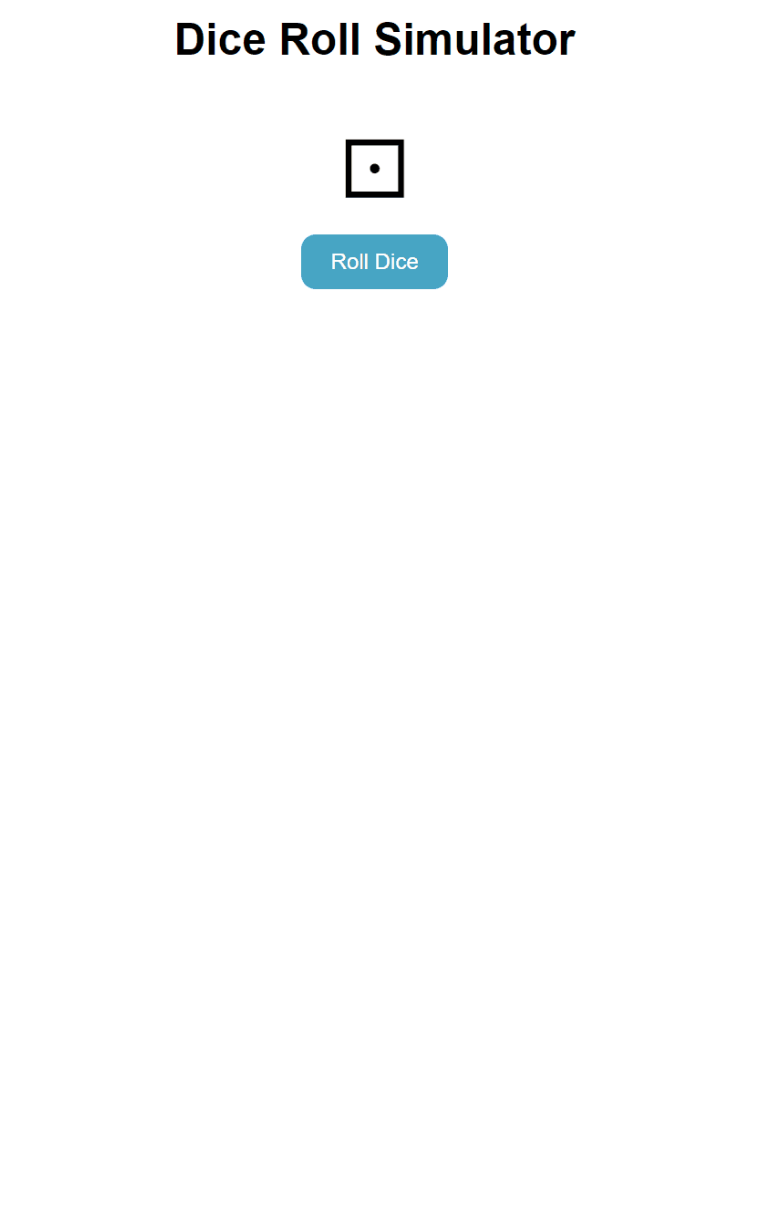
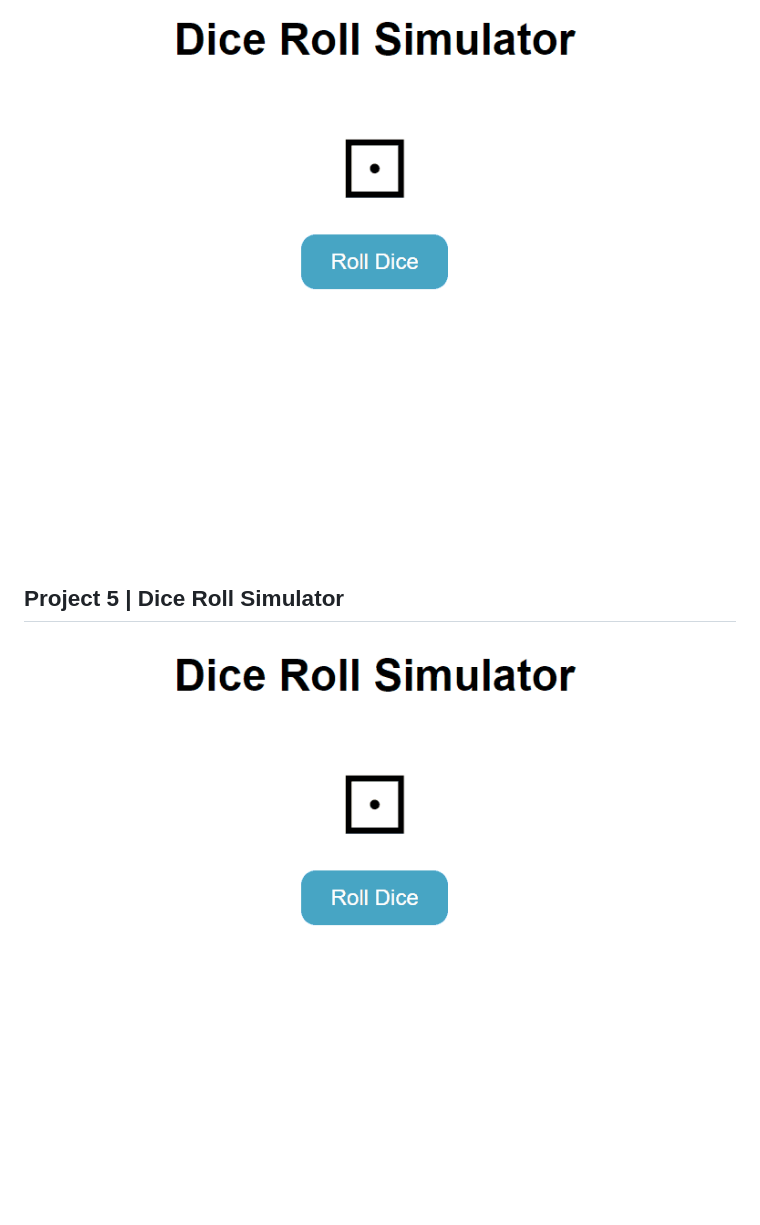
Before and after one commit to LesiaUKR/60_projects_HTML_CSS_JS, a Markdown page: README.md, the part around the change. GitHub-like rendering; blank space fills up the shorter version.

Commit message:
feat: add Project_5 and update README.md

```diff
--- a/README.md
+++ b/README.md
@@ -20,3 +20,7 @@
 ## Project 4 | Dice Roll Simulator
 
 ![Screenshoot](./assets/Project_4.gif)
+
+## Project 5 | Dice Roll Simulator
+
+![Screenshoot](./assets/Project_4.gif)
```
Also changed, not shown: assets/Project_5.gif (added), 3 other files.
